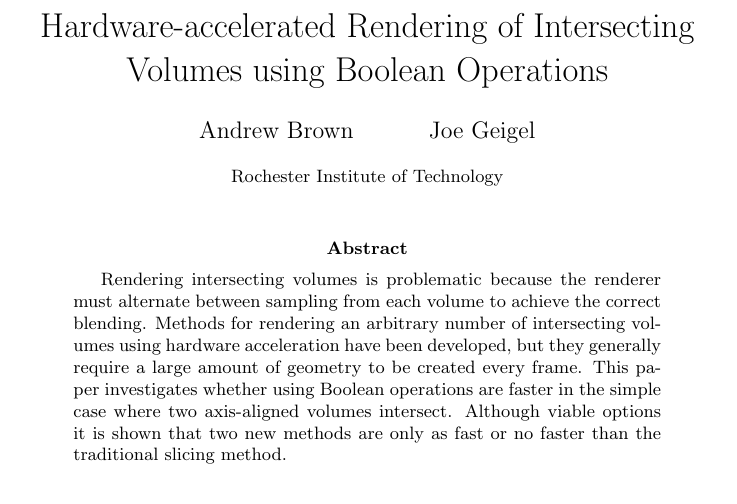
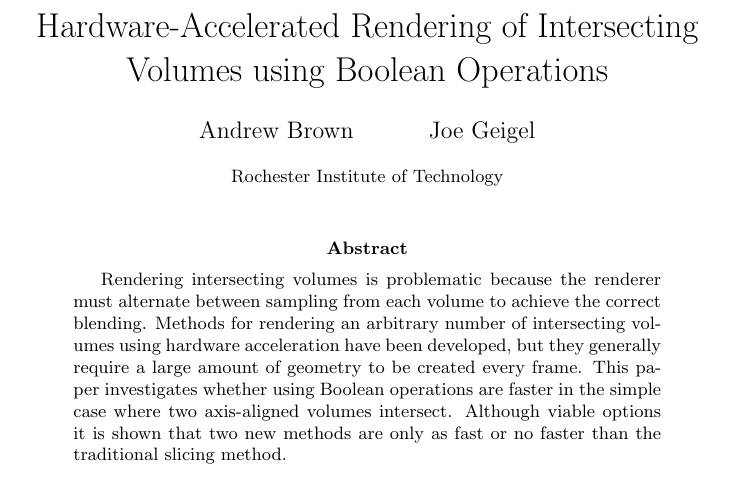
Before and after one commit to adbrown85/paper, a LaTeX paper (paper.tex): part of page 1 of 24, cut so that both start at the same text. Compiled offline with pdfLaTeX.

Commit message:
Capitalized 'Accelerated' in title

```diff
--- a/paper.tex
+++ b/paper.tex
@@ -15,7 +15,7 @@
 % =====
 % Title
 % =====
-\title{Hardware-accelerated Rendering of Intersecting Volumes using Boolean Operations}
+\title{Hardware-Accelerated Rendering of Intersecting Volumes using Boolean Operations}
 \author{Andrew Brown \and Joe Geigel}
 \date{\small{Rochester Institute of Technology}}
 \maketitle
```
